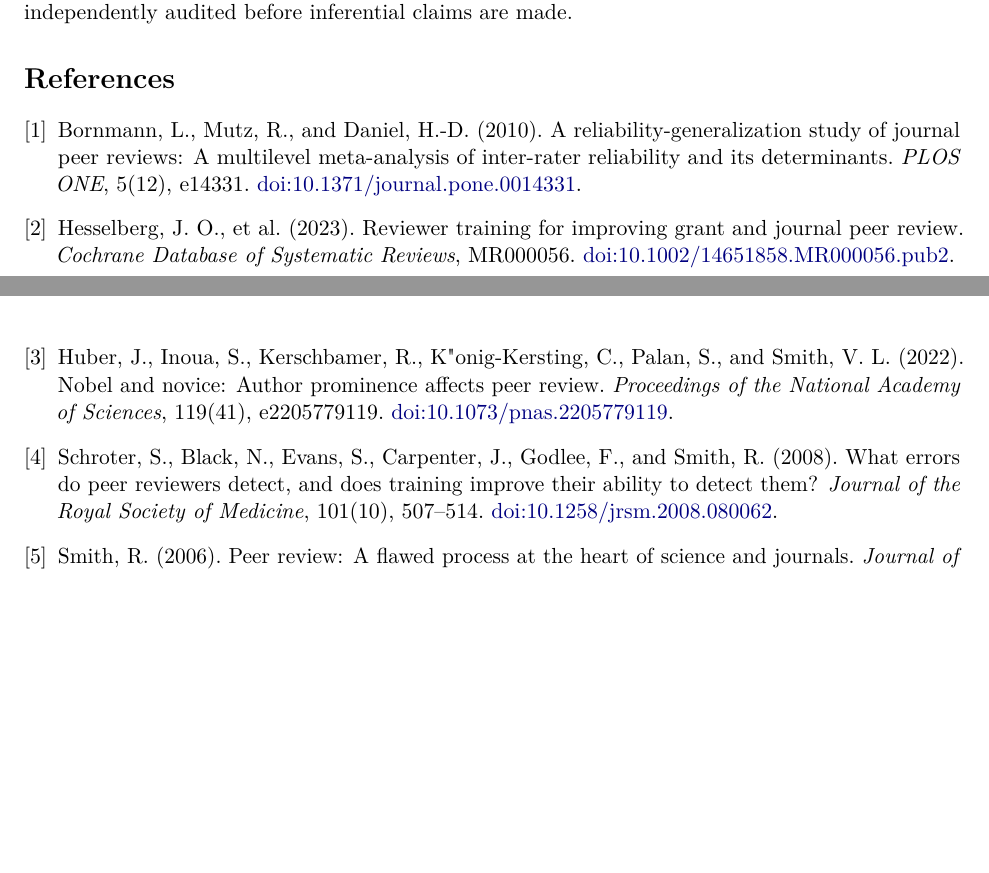
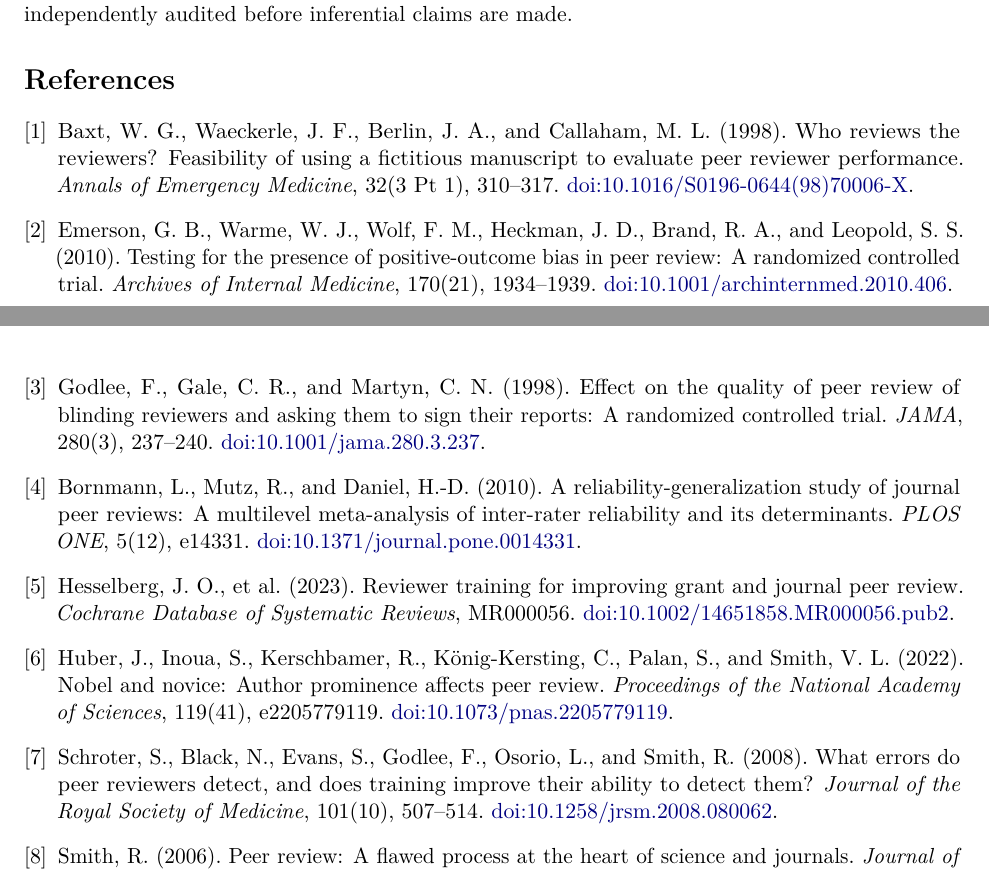
Before and after one commit to rickyjreyes/peer-review, a LaTeX paper (paper/peer_review_ecosystem_simulation.tex, which reads paper/sections/05_references_appendices.tex): two parts of pages 14 and 15 of 15, joined at a grey line, cut so that both start at the same text, the shorter picture padded with empty space. Compiled offline with pdfLaTeX.

Commit message:
Add empirical calibration references

```diff
--- a/paper/sections/05_references_appendices.tex
+++ b/paper/sections/05_references_appendices.tex
@@ -1,4 +1,23 @@
 \begin{thebibliography}{9}
+
+
+\bibitem[Baxt et al.(1998)]{baxt1998}
+Baxt, W. G., Waeckerle, J. F., Berlin, J. A., and Callaham, M. L. (1998).
+Who reviews the reviewers? Feasibility of using a fictitious manuscript to evaluate peer reviewer performance.
+\textit{Annals of Emergency Medicine}, 32(3 Pt 1), 310--317.
+\href{https://doi.org/10.1016/S0196-0644(98)70006-X}{doi:10.1016/S0196-0644(98)70006-X}.
+
+\bibitem[Emerson et al.(2010)]{emerson2010}
+Emerson, G. B., Warme, W. J., Wolf, F. M., Heckman, J. D., Brand, R. A., and Leopold, S. S. (2010).
+Testing for the presence of positive-outcome bias in peer review: A randomized controlled trial.
+\textit{Archives of Internal Medicine}, 170(21), 1934--1939.
+\href{https://doi.org/10.1001/archinternmed.2010.406}{doi:10.1001/archinternmed.2010.406}.
+
+\bibitem[Godlee et al.(1998)]{godlee1998}
+Godlee, F., Gale, C. R., and Martyn, C. N. (1998).
+Effect on the quality of peer review of blinding reviewers and asking them to sign their reports: A randomized controlled trial.
+\textit{JAMA}, 280(3), 237--240.
+\href{https://doi.org/10.1001/jama.280.3.237}{doi:10.1001/jama.280.3.237}.
 
 \bibitem[Bornmann et al.(2010)]{bornmann2010}
 Bornmann, L., Mutz, R., and Daniel, H.-D. (2010).
@@ -13,13 +32,13 @@ Reviewer training for improving grant and journal peer review.
 \href{https://doi.org/10.1002/14651858.MR000056.pub2}{doi:10.1002/14651858.MR000056.pub2}.
 
 \bibitem[Huber et al.(2022)]{huber2022}
-Huber, J., Inoua, S., Kerschbamer, R., K{"o}nig-Kersting, C., Palan, S., and Smith, V. L. (2022).
+Huber, J., Inoua, S., Kerschbamer, R., K{\"o}nig-Kersting, C., Palan, S., and Smith, V. L. (2022).
 Nobel and novice: Author prominence affects peer review.
 \textit{Proceedings of the National Academy of Sciences}, 119(41), e2205779119.
 \href{https://doi.org/10.1073/pnas.2205779119}{doi:10.1073/pnas.2205779119}.
 
 \bibitem[Schroter et al.(2008)]{schroter2008}
-Schroter, S., Black, N., Evans, S., Carpenter, J., Godlee, F., and Smith, R. (2008).
+Schroter, S., Black, N., Evans, S., Godlee, F., Osorio, L., and Smith, R. (2008).
 What errors do peer reviewers detect, and does training improve their ability to detect them?
 \textit{Journal of the Royal Society of Medicine}, 101(10), 507--514.
 \href{https://doi.org/10.1258/jrsm.2008.080062}{doi:10.1258/jrsm.2008.080062}.
```
